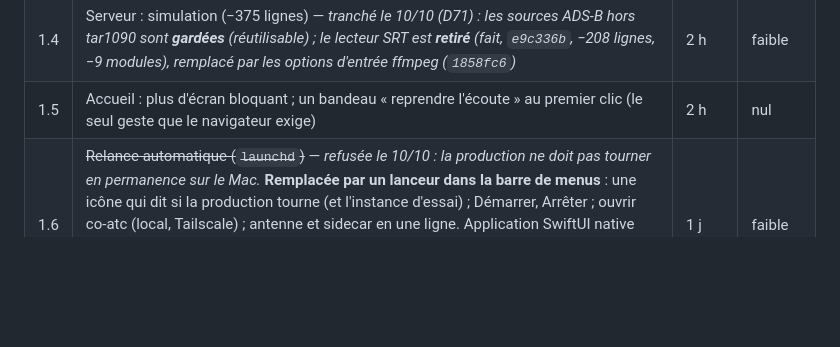
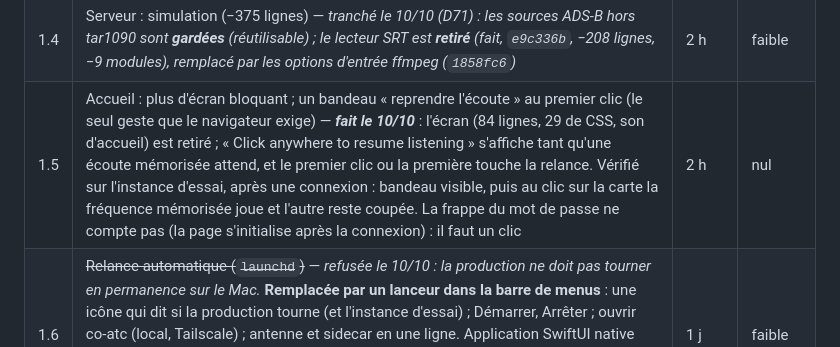
Before and after one commit to chatelp/atc-scribe, a Markdown page: docs-fr/32-audit-produit.md, the part around the change. Drawn GitHub-style; blank space fills up the shorter version.

Commit message:
docs: the welcome screen is gone (audit 1.5)
Co-Authored-By: Claude Opus 5.5 <noreply@anthropic.com>

```diff
--- a/docs-fr/32-audit-produit.md
+++ b/docs-fr/32-audit-produit.md
@@ -324,7 +324,7 @@ indiqué en fin de ligne quand il a bougé ; chaque ligne se fait sous les sept
 | 1.2 | Serveur : 81 fonctions mortes, chemin OpenAI (D3 le dit déjà retiré, −1 990 lignes) | 10 h | nul-faible |
 | 1.3 | Serveur : chat ATC et gabarits (−3 250 lignes) — *tranché le 10/10 : on retire* | 8 h | faible-moyen |
 | 1.4 | Serveur : simulation (−375 lignes) — *tranché le 10/10 (D71) : les sources ADS-B hors tar1090 sont **gardées** (réutilisable) ; le lecteur SRT est **retiré** (fait, `e9c336b`, −208 lignes, −9 modules), remplacé par les options d'entrée ffmpeg (`1858fc6`)* | 2 h | faible |
-| 1.5 | Accueil : plus d'écran bloquant ; un bandeau « reprendre l'écoute » au premier clic (le seul geste que le navigateur exige) | 2 h | nul |
+| 1.5 | Accueil : plus d'écran bloquant ; un bandeau « reprendre l'écoute » au premier clic (le seul geste que le navigateur exige) — ***fait le 10/10*** : l'écran (84 lignes, 29 de CSS, son d'accueil) est retiré ; « Click anywhere to resume listening » s'affiche tant qu'une écoute mémorisée attend, et le premier clic ou la première touche la relance. Vérifié sur l'instance d'essai, après une connexion : bandeau visible, puis au clic sur la carte la fréquence mémorisée joue et l'autre reste coupée. La frappe du mot de passe ne compte pas (la page s'initialise après la connexion) : il faut un clic | 2 h | nul |
 | 1.6 | ~~Relance automatique (`launchd`)~~ — *refusée le 10/10 : la production ne doit pas tourner en permanence sur le Mac.* **Remplacée par un lanceur dans la barre de menus** : une icône qui dit si la production tourne (et l'instance d'essai) ; Démarrer, Arrêter ; ouvrir co-atc (local, Tailscale) ; antenne et sidecar en une ligne. Application SwiftUI native (`MenuBarExtra`), sans dépendance tierce : Xcode et Swift 6.4 sont sur le Mac (vérifié). Elle reprend la logique de `runs/production.command` (mot de passe rangé, liaison station, arrêt propre) et inscrit/retire la ligne du planning du GPU. | 1 j | faible |
 
 **2. Les deux demandes du propriétaire (≈ 2 j)**
```
